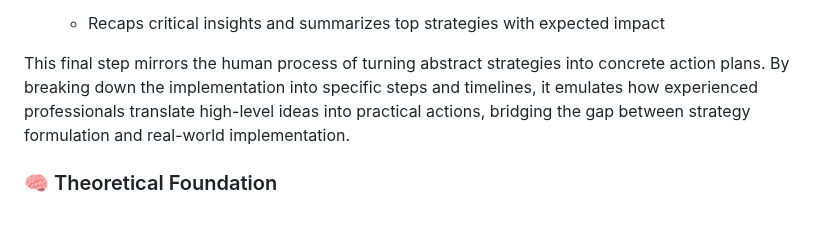
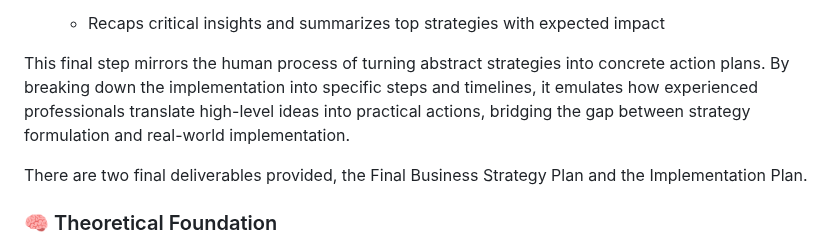
Before and after one commit to PixelPoser/CEO-Pro, a Markdown page: README.md, the part around the change. Rendered like a GitHub page; blank space fills up the shorter version.

```diff
--- a/README.md
+++ b/README.md
@@ -143,6 +143,8 @@ This step aggresively and comprehensively seeks out flaws and weakpoints in the
 
 This final step mirrors the human process of turning abstract strategies into concrete action plans. By breaking down the implementation into specific steps and timelines, it emulates how experienced professionals translate high-level ideas into practical actions, bridging the gap between strategy formulation and real-world implementation.
 
+There are two final deliverables provided, the Final Business Strategy Plan and the Implementation Plan.
+
 ### 🧠 Theoretical Foundation
 
 At its core, our system is built on the mathematical framework of Markov Decision Processes (MDPs), formulated as:
```
